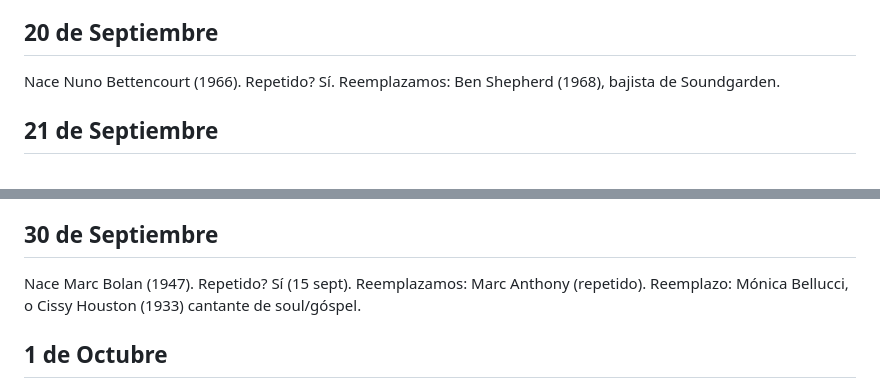
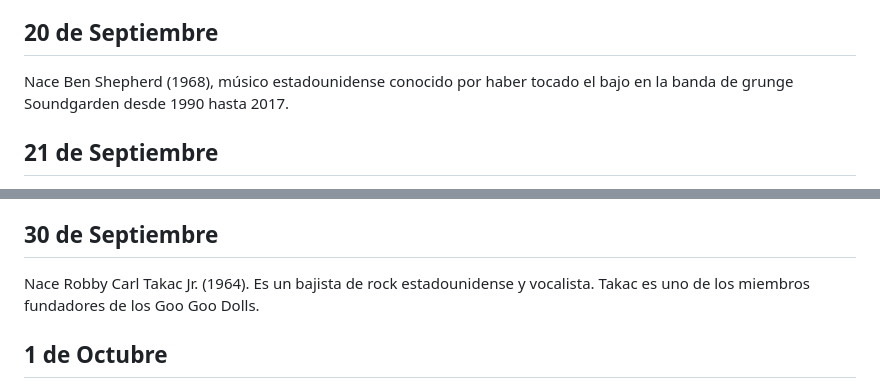
Before and after one commit to robinsonchar/radiochar, a Markdown page: Listado_Cumpleaños.md, 2 parts joined by grey strips. Rendered like a GitHub page.

```diff
--- a/Listado_Cumpleaños.md
+++ b/Listado_Cumpleaños.md
@@ -793,7 +793,7 @@ Nace Xzibit (1974). Rapero estadounidense y estrella de MTV de finales de los no
 Nace Lita Ford (1958). Cantante y guitarrista británico-estadounidense, una de las principales mujeres del heavy metal de los 80.
 
 ## 20 de Septiembre
-Nace Nuno Bettencourt (1966). Repetido? Sí. Reemplazamos: Ben Shepherd (1968), bajista de Soundgarden.
+Nace Ben Shepherd (1968), músico estadounidense conocido por haber tocado el bajo en la banda de grunge Soundgarden desde 1990 hasta 2017.
 
 ## 21 de Septiembre
 Nace Liam Gallagher (1972). Cantante británico, inconfundible y arrogante vocalista principal de la gran banda de britpop Oasis.
@@ -823,7 +823,7 @@ Nace Hilary Duff (1987). Cantante y actriz estadounidense, destacada artista pop
 Nace Jerry Lee Lewis (1935). Pianista y cantante estadounidense, el 'Asesino', uno de los padres salvajes del rock and roll.
 
 ## 30 de Septiembre
-Nace Marc Bolan (1947). Repetido? Sí (15 sept). Reemplazamos: Marc Anthony (repetido). Reemplazo: Mónica Bellucci, o Cissy Houston (1933) cantante de soul/góspel.
+Nace Robby Carl Takac Jr. (1964). Es un bajista de rock estadounidense y vocalista. Takac es uno de los miembros fundadores de los Goo Goo Dolls.
 
 ## 1 de Octubre
 Nace Youssou N'Dour (1959). Cantante y compositor senegalés, figura central para la popularización mundial del pop africano y mbalax.
```
